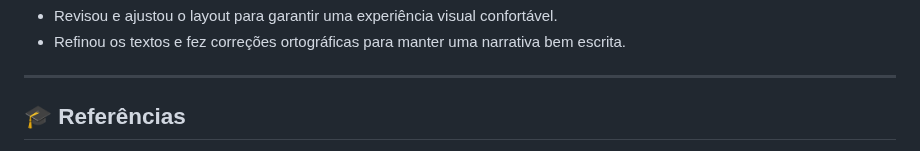
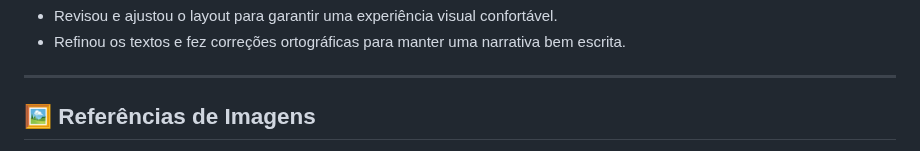
Before and after one commit to higor-f/Al-m-da-Nevoa, a Markdown page: README.md, the part around one of its changes. Rendered like a GitHub page.

```diff
--- a/README.md
+++ b/README.md
@@ -194,5 +194,5 @@ Não há necessidade de instalação! Basta seguir os seguintes passos:
 
 ---
 
-## **🎓 Referências**
+## 🖼️ Referências de Imagens
 
```
Also changed, not shown: other parts of README.md (+10 -4 lines).
